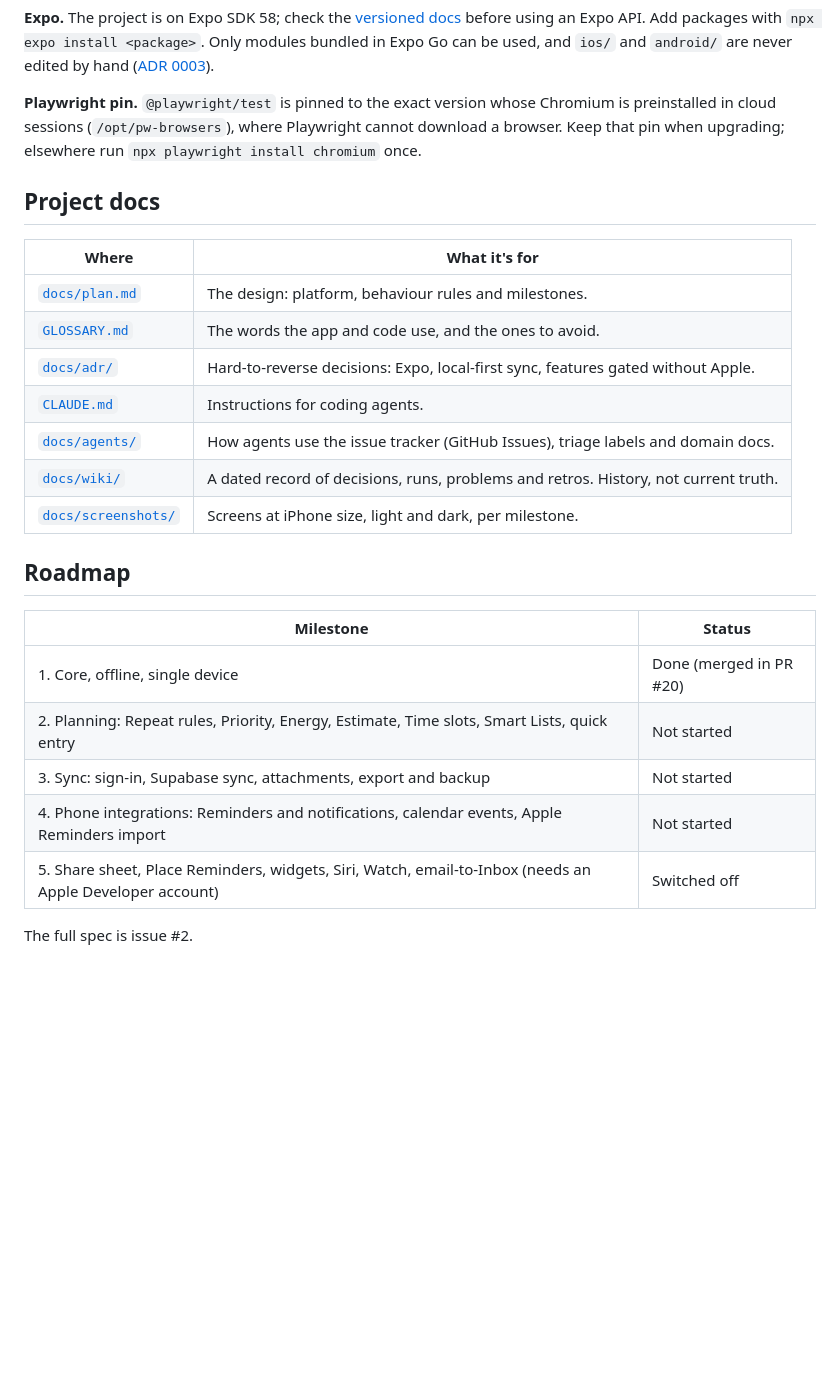
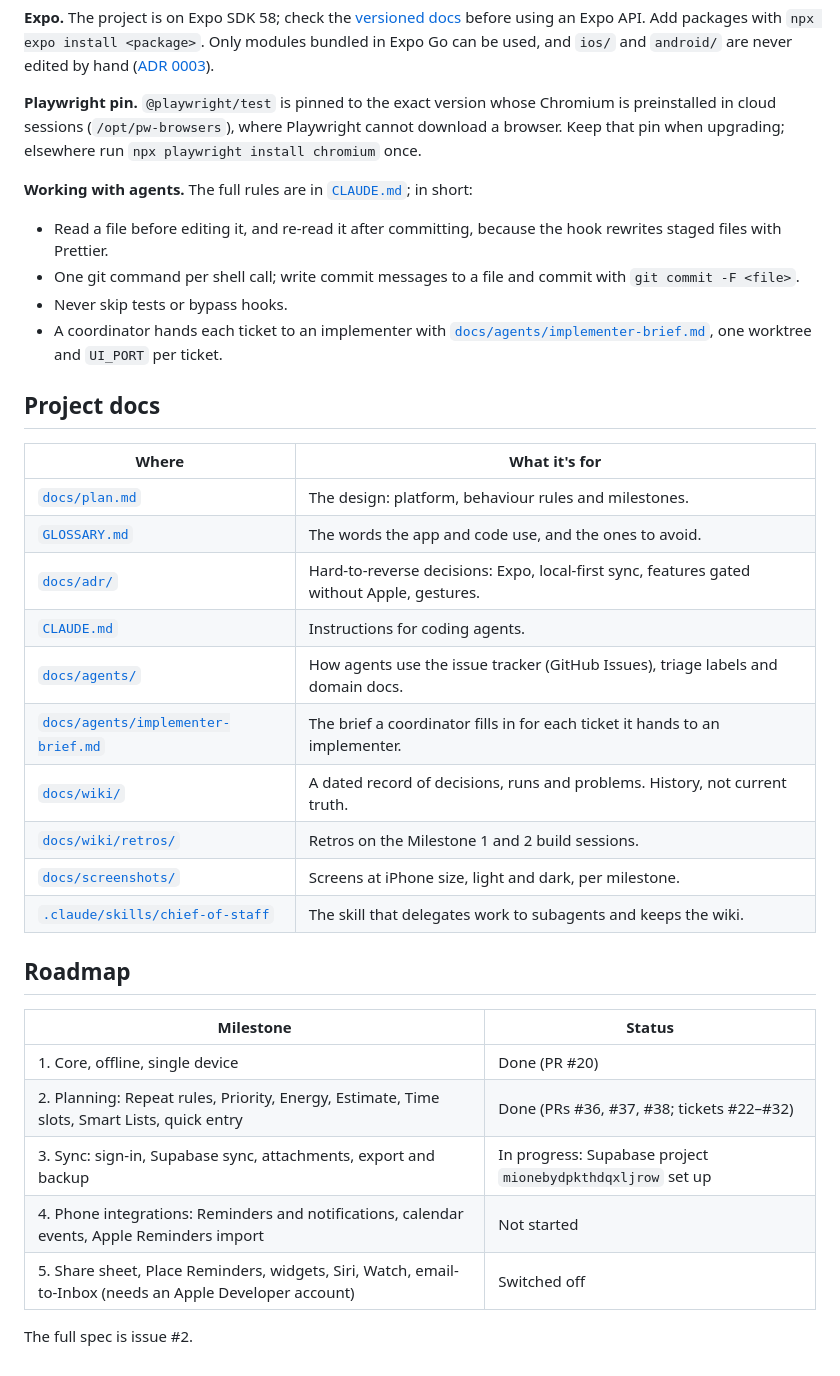
Before and after one commit to PEUcmccann/My-Things-1, a Markdown page: README.md, the part around one of its changes. Rendered like a GitHub page; blank space fills up the shorter version.

```diff
--- a/README.md
+++ b/README.md
@@ -89,26 +102,36 @@ Then scan the QR code with the camera to open it in [Expo Go](https://expo.dev/g
 
 **Playwright pin.** `@playwright/test` is pinned to the exact version whose Chromium is preinstalled in cloud sessions (`/opt/pw-browsers`), where Playwright cannot download a browser. Keep that pin when upgrading; elsewhere run `npx playwright install chromium` once.
 
+**Working with agents.** The full rules are in [`CLAUDE.md`](CLAUDE.md); in short:
+
+- Read a file before editing it, and re-read it after committing, because the hook rewrites staged files with Prettier.
+- One git command per shell call; write commit messages to a file and commit with `git commit -F <file>`.
+- Never skip tests or bypass hooks.
+- A coordinator hands each ticket to an implementer with [`docs/agents/implementer-brief.md`](docs/agents/implementer-brief.md), one worktree and `UI_PORT` per ticket.
+
 ## Project docs
 
-| Where                                    | What it's for                                                                       |
-| ---------------------------------------- | ----------------------------------------------------------------------------------- |
-| [`docs/plan.md`](docs/plan.md)           | The design: platform, behaviour rules and milestones.                               |
-| [`GLOSSARY.md`](GLOSSARY.md)             | The words the app and code use, and the ones to avoid.                              |
-| [`docs/adr/`](docs/adr/)                 | Hard-to-reverse decisions: Expo, local-first sync, features gated without Apple.    |
-| [`CLAUDE.md`](CLAUDE.md)                 | Instructions for coding agents.                                                     |
-| [`docs/agents/`](docs/agents/)           | How agents use the issue tracker (GitHub Issues), triage labels and domain docs.    |
-| [`docs/wiki/`](docs/wiki/index.md)       | A dated record of decisions, runs, problems and retros. History, not current truth. |
-| [`docs/screenshots/`](docs/screenshots/) | Screens at iPhone size, light and dark, per milestone.                              |
+| Where                                                                     | What it's for                                                                              |
+| ------------------------------------------------------------------------- | ------------------------------------------------------------------------------------------ |
+| [`docs/plan.md`](docs/plan.md)                                            | The design: platform, behaviour rules and milestones.                                      |
+| [`GLOSSARY.md`](GLOSSARY.md)                                              | The words the app and code use, and the ones to avoid.                                     |
+| [`docs/adr/`](docs/adr/)                                                  | Hard-to-reverse decisions: Expo, local-first sync, features gated without Apple, gestures. |
+| [`CLAUDE.md`](CLAUDE.md)                                                  | Instructions for coding agents.                                                            |
+| [`docs/agents/`](docs/agents/)                                            | How agents use the issue tracker (GitHub Issues), triage labels and domain docs.           |
+| [`docs/agents/implementer-brief.md`](docs/agents/implementer-brief.md)    | The brief a coordinator fills in for each ticket it hands to an implementer.               |
+| [`docs/wiki/`](docs/wiki/index.md)                                        | A dated record of decisions, runs and problems. History, not current truth.                |
+| [`docs/wiki/retros/`](docs/wiki/retros/)                                  | Retros on the Milestone 1 and 2 build sessions.                                            |
+| [`docs/screenshots/`](docs/screenshots/)                                  | Screens at iPhone size, light and dark, per milestone.                                     |
+| [`.claude/skills/chief-of-staff`](.claude/skills/chief-of-staff/SKILL.md) | The skill that delegates work to subagents and keeps the wiki.                             |
 
 ## Roadmap
 
-| Milestone                                                                                                | Status                  |
-| -------------------------------------------------------------------------------------------------------- | ----------------------- |
-| 1. Core, offline, single device                                                                          | Done (merged in PR #20) |
-| 2. Planning: Repeat rules, Priority, Energy, Estimate, Time slots, Smart Lists, quick entry              | Not started             |
-| 3. Sync: sign-in, Supabase sync, attachments, export and backup                                          | Not started             |
-| 4. Phone integrations: Reminders and notifications, calendar events, Apple Reminders import              | Not started             |
-| 5. Share sheet, Place Reminders, widgets, Siri, Watch, email-to-Inbox (needs an Apple Developer account) | Switched off            |
+| Milestone                                                                                                | Status                                                      |
+| -------------------------------------------------------------------------------------------------------- | ----------------------------------------------------------- |
+| 1. Core, offline, single device                                                                          | Done (PR #20)                                               |
+| 2. Planning: Repeat rules, Priority, Energy, Estimate, Time slots, Smart Lists, quick entry              | Done (PRs #36, #37, #38; tickets #22–#32)                   |
+| 3. Sync: sign-in, Supabase sync, attachments, export and backup                                          | In progress: Supabase project `mionebydpkthdqxljrow` set up |
+| 4. Phone integrations: Reminders and notifications, calendar events, Apple Reminders import              | Not started                                                 |
+| 5. Share sheet, Place Reminders, widgets, Siri, Watch, email-to-Inbox (needs an Apple Developer account) | Switched off                                                |
 
 The full spec is issue #2.
```
Also changed, not shown: other parts of README.md (+51 -38 lines), docs/screenshots/milestone-2/timeline-dark.png, docs/screenshots/milestone-2/timeline-light.png, docs/screenshots/milestone-2/timeline-wide-light.png.
